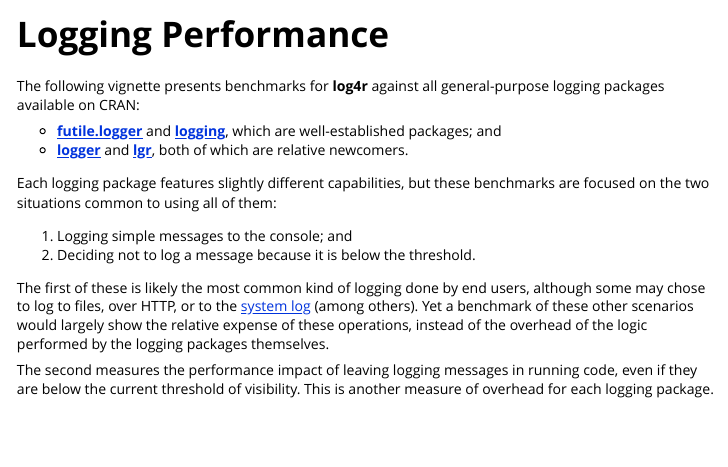
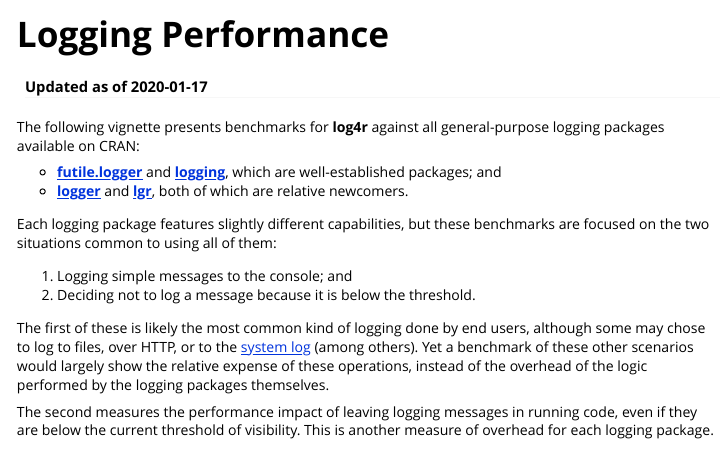
Before and after one commit to johnmyleswhite/log4r, an R Markdown document (vignettes/performance.Rmd): the page in a window 1100 px wide, from its top. Rendered offline with R 4.5, knitr and Pandoc, with nearby package versions; code that draws random numbers runs with fixed seeds of ours; some code elsewhere in the file could not run offline.

Commit message:
Adds a timestamp to the vignette.
This will help users understand that the benchmarks on CRAN might be
outdated.

```diff
--- a/vignettes/performance.Rmd
+++ b/vignettes/performance.Rmd
@@ -1,5 +1,6 @@
 ---
 title: "Logging Performance"
+date: "Updated as of `r as.Date(Sys.time())`"
 output: rmarkdown::html_vignette
 vignette: >
   %\VignetteIndexEntry{performance}
```
